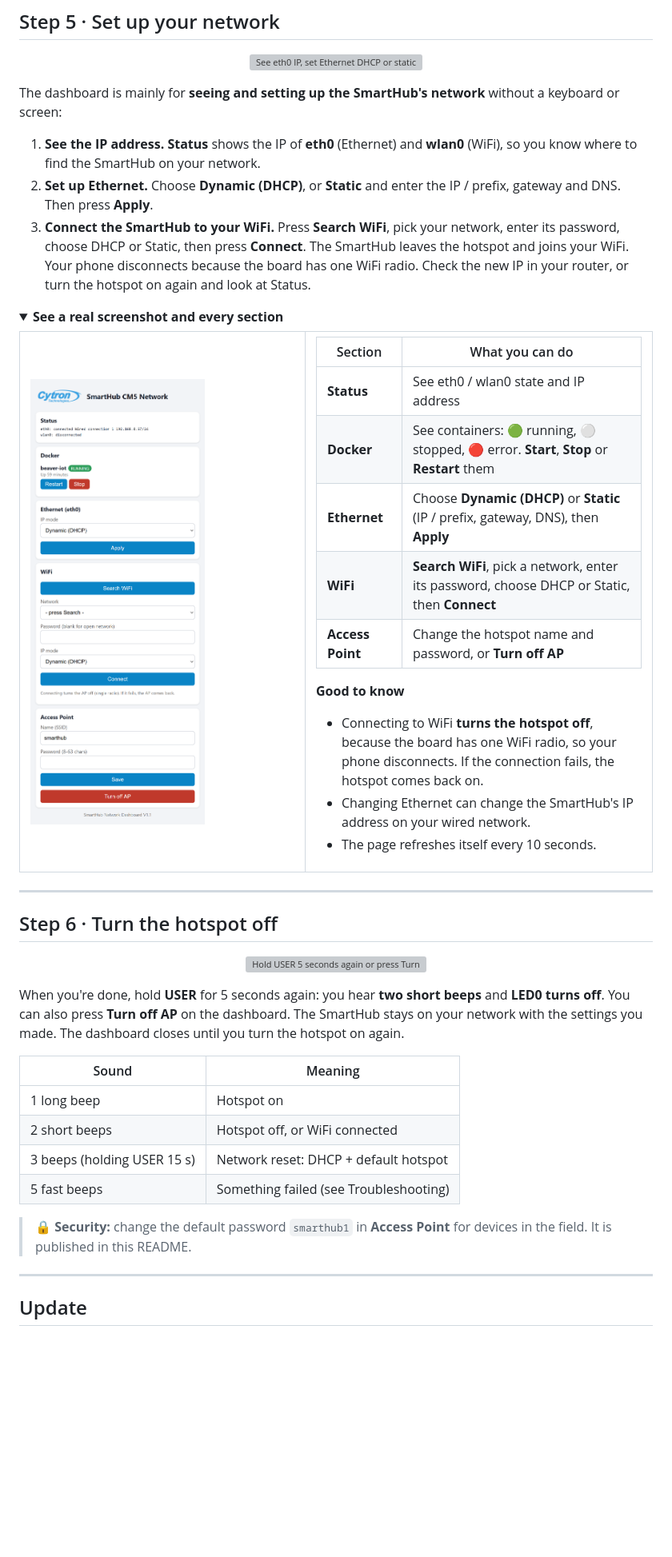
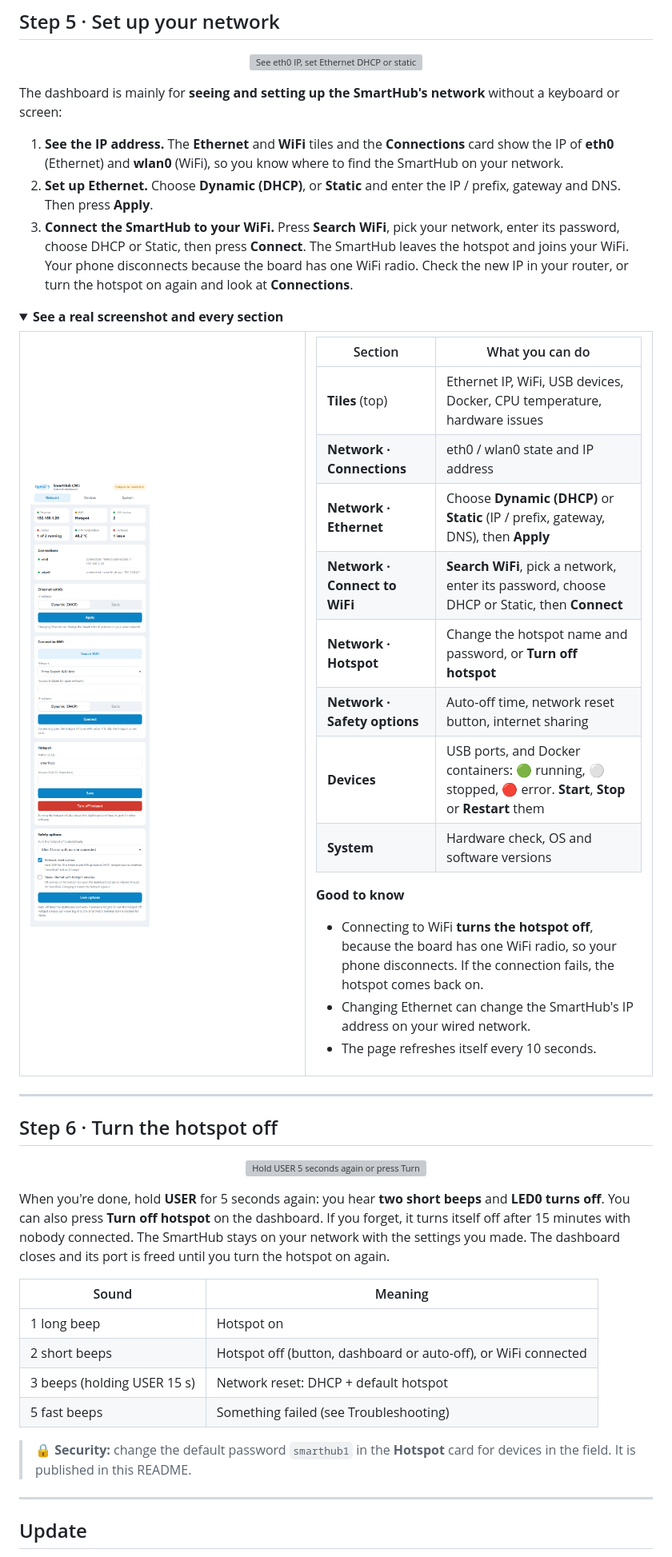
Before and after one commit to dineshpalsingh1989/smarthub-cm5-dashboard, a Markdown page: README.md, the part around one of its changes. Shown at 80% size. GitHub-like rendering; pictures changed too: docs/dashboard.png (deleted), docs/v2-network.png (added); folded sections open; blank space fills up the shorter version; grey boxes are pictures that could not be loaded.

Commit message:
README (beta): V2.0 at-a-glance table, cartoon diagrams for safety options and lockdown, Network tab screenshot, V2 card names throughout
Co-Authored-By: Claude Opus 5.5 <noreply@anthropic.com>

```diff
--- a/README.md
+++ b/README.md
@@ -245,25 +273,28 @@ Open any browser and type the address the installer printed:
 
 The dashboard is mainly for **seeing and setting up the SmartHub's network** without a keyboard or screen:
 
-1. **See the IP address.** **Status** shows the IP of **eth0** (Ethernet) and **wlan0** (WiFi), so you know where to find the SmartHub on your network.
+1. **See the IP address.** The **Ethernet** and **WiFi** tiles and the **Connections** card show the IP of **eth0** (Ethernet) and **wlan0** (WiFi), so you know where to find the SmartHub on your network.
 2. **Set up Ethernet.** Choose **Dynamic (DHCP)**, or **Static** and enter the IP / prefix, gateway and DNS. Then press **Apply**.
-3. **Connect the SmartHub to your WiFi.** Press **Search WiFi**, pick your network, enter its password, choose DHCP or Static, then press **Connect**. The SmartHub leaves the hotspot and joins your WiFi. Your phone disconnects because the board has one WiFi radio. Check the new IP in your router, or turn the hotspot on again and look at Status.
+3. **Connect the SmartHub to your WiFi.** Press **Search WiFi**, pick your network, enter its password, choose DHCP or Static, then press **Connect**. The SmartHub leaves the hotspot and joins your WiFi. Your phone disconnects because the board has one WiFi radio. Check the new IP in your router, or turn the hotspot on again and look at **Connections**.
 
 <details>
 <summary><b>See a real screenshot and every section</b></summary>
 
 <table>
 <tr>
-<td width="330"><img src="docs/dashboard.png" alt="Dashboard screenshot" width="320"></td>
+<td width="330"><img src="docs/v2-network.png" alt="Network tab screenshot" width="320"></td>
 <td>
 
 | Section | What you can do |
 |---|---|
-| **Status** | See eth0 / wlan0 state and IP address |
-| **Docker** | See containers: 🟢 running, ⚪ stopped, 🔴 error. **Start**, **Stop** or **Restart** them |
-| **Ethernet** | Choose **Dynamic (DHCP)** or **Static** (IP / prefix, gateway, DNS), then **Apply** |
-| **WiFi** | **Search WiFi**, pick a network, enter its password, choose DHCP or Static, then **Connect** |
-| **Access Point** | Change the hotspot name and password, or **Turn off AP** |
+| **Tiles** (top) | Ethernet IP, WiFi, USB devices, Docker, CPU temperature, hardware issues |
+| **Network · Connections** | eth0 / wlan0 state and IP address |
+| **Network · Ethernet** | Choose **Dynamic (DHCP)** or **Static** (IP / prefix, gateway, DNS), then **Apply** |
+| **Network · Connect to WiFi** | **Search WiFi**, pick a network, enter its password, choose DHCP or Static, then **Connect** |
+| **Network · Hotspot** | Change the hotspot name and password, or **Turn off hotspot** |
+| **Network · Safety options** | Auto-off time, network reset button, internet sharing |
+| **Devices** | USB ports, and Docker containers: 🟢 running, ⚪ stopped, 🔴 error. **Start**, **Stop** or **Restart** them |
+| **System** | Hardware check, OS and software versions |
 
 **Good to know**
 
@@ -284,14 +315,14 @@ The dashboard is mainly for **seeing and setting up the SmartHub's network** wit
 
-When you're done, hold **USER** for 5 seconds again: you hear **two short beeps** and **LED0 turns off**. You can also press **Turn off AP** on the dashboard. The SmartHub stays on your network with the settings you made. The dashboard closes until you turn the hotspot on again.
+When you're done, hold **USER** for 5 seconds again: you hear **two short beeps** and **LED0 turns off**. You can also press **Turn off hotspot** on the dashboard. If you forget, it turns itself off after 15 minutes with nobody connected. The SmartHub stays on your network with the settings you made. The dashboard closes and its port is freed until you turn the hotspot on again.
 
 | Sound | Meaning |
 |---|---|
 | 1 long beep | Hotspot on |
-| 2 short beeps | Hotspot off, or WiFi connected |
+| 2 short beeps | Hotspot off (button, dashboard or auto-off), or WiFi connected |
 | 3 beeps (holding USER 15 s) | Network reset: DHCP + default hotspot |
 | 5 fast beeps | Something failed (see Troubleshooting) |
 
-> 🔒 **Security:** change the default password `smarthub1` in **Access Point** for devices in the field. It is published in this README.
+> 🔒 **Security:** change the default password `smarthub1` in the **Hotspot** card for devices in the field. It is published in this README.
 
 ---
 
```
Also changed, not shown: other parts of README.md (+35 -7 lines), 3 other files.
